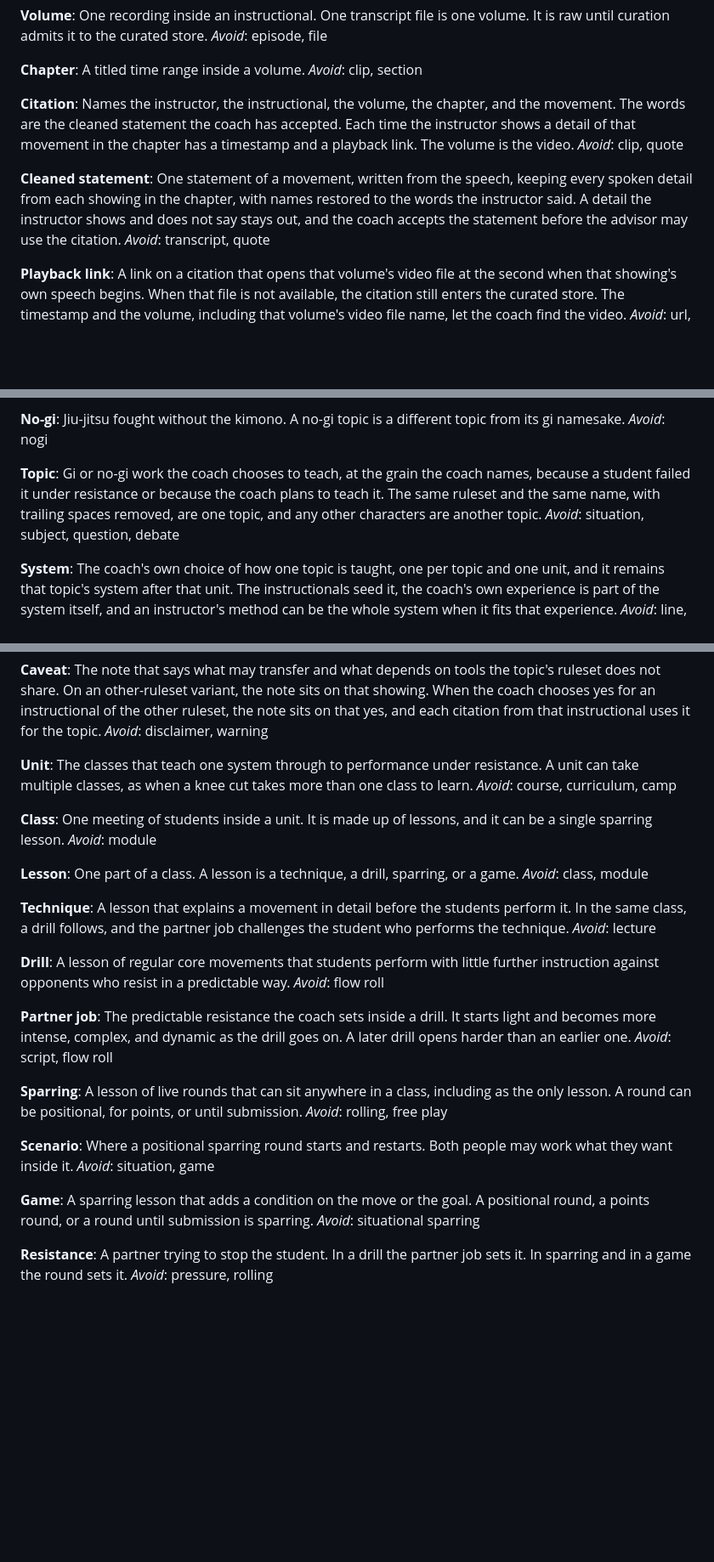
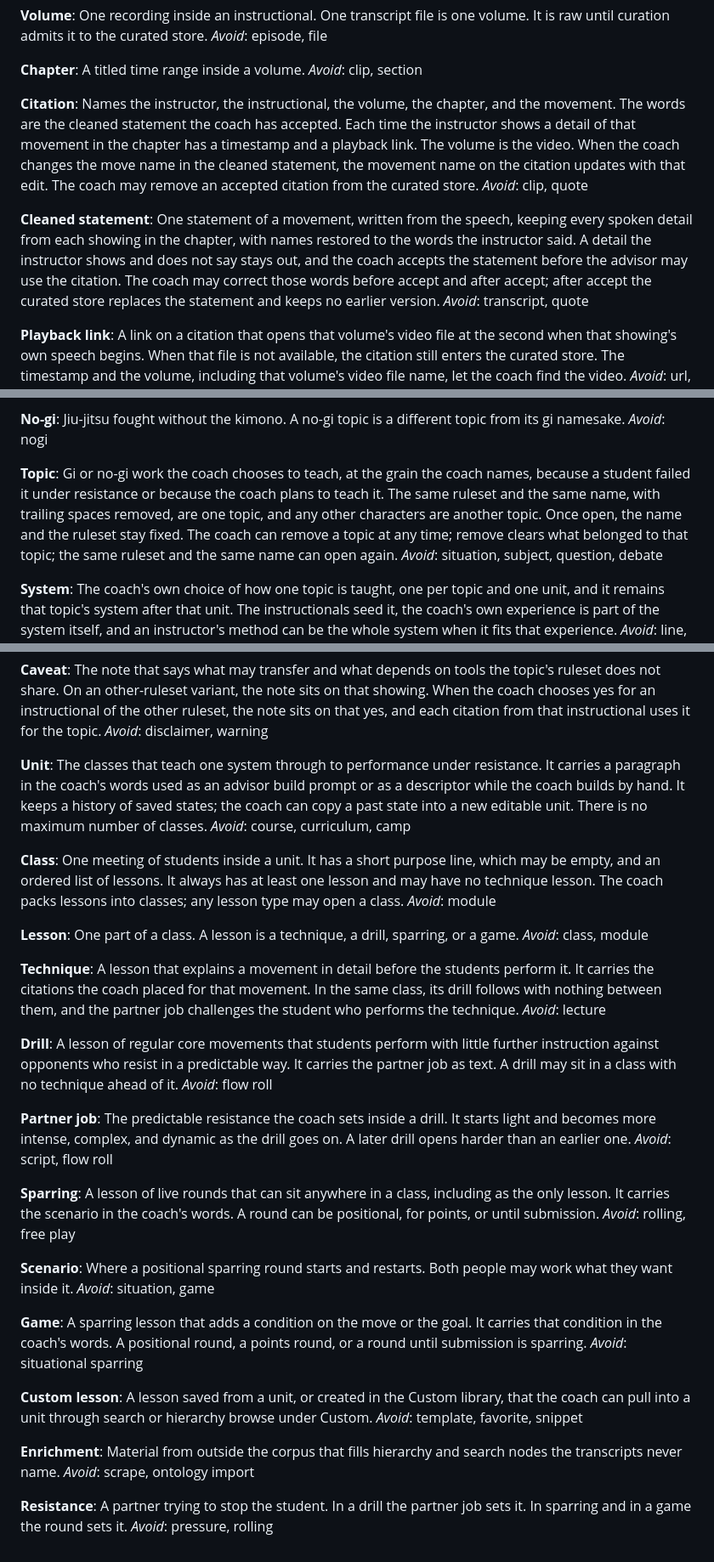
Before and after one commit to djsciman/video_transcriber_rag, a Markdown page: GLOSSARY.md, 3 parts joined by grey strips. Shown at 85% size. Drawn GitHub-style; blank space fills up the shorter version.

Commit message:
Lock unit and class language from wayfinder #9.
Unit paragraph, class purpose, lesson fields, Custom lesson, and enrichment terms match the closed class-contents decision.

```diff
--- a/GLOSSARY.md
+++ b/GLOSSARY.md
@@ -29,11 +29,11 @@ A titled time range inside a volume.
 _Avoid_: clip, section
 
 **Citation**:
-Names the instructor, the instructional, the volume, the chapter, and the movement. The words are the cleaned statement the coach has accepted. Each time the instructor shows a detail of that movement in the chapter has a timestamp and a playback link. The volume is the video.
+Names the instructor, the instructional, the volume, the chapter, and the movement. The words are the cleaned statement the coach has accepted. Each time the instructor shows a detail of that movement in the chapter has a timestamp and a playback link. The volume is the video. When the coach changes the move name in the cleaned statement, the movement name on the citation updates with that edit. The coach may remove an accepted citation from the curated store.
 _Avoid_: clip, quote
 
 **Cleaned statement**:
-One statement of a movement, written from the speech, keeping every spoken detail from each showing in the chapter, with names restored to the words the instructor said. A detail the instructor shows and does not say stays out, and the coach accepts the statement before the advisor may use the citation.
+One statement of a movement, written from the speech, keeping every spoken detail from each showing in the chapter, with names restored to the words the instructor said. A detail the instructor shows and does not say stays out, and the coach accepts the statement before the advisor may use the citation. The coach may correct those words before accept and after accept; after accept the curated store replaces the statement and keeps no earlier version.
 _Avoid_: transcript, quote
 
 **Playback link**:
@@ -65,7 +65,7 @@ Jiu-jitsu fought without the kimono. A no-gi topic is a different topic from its
 _Avoid_: nogi
 
 **Topic**:
-Gi or no-gi work the coach chooses to teach, at the grain the coach names, because a student failed it under resistance or because the coach plans to teach it. The same ruleset and the same name, with trailing spaces removed, are one topic, and any other characters are another topic.
+Gi or no-gi work the coach chooses to teach, at the grain the coach names, because a student failed it under resistance or because the coach plans to teach it. The same ruleset and the same name, with trailing spaces removed, are one topic, and any other characters are another topic. Once open, the name and the ruleset stay fixed. The coach can remove a topic at any time; remove clears what belonged to that topic; the same ruleset and the same name can open again.
 _Avoid_: situation, subject, question, debate
 
 **System**:
@@ -93,11 +93,11 @@ The note that says what may transfer and what depends on tools the topic's rules
 _Avoid_: disclaimer, warning
 
 **Unit**:
-The classes that teach one system through to performance under resistance. A unit can take multiple classes, as when a knee cut takes more than one class to learn.
+The classes that teach one system through to performance under resistance. It carries a paragraph in the coach's words used as an advisor build prompt or as a descriptor while the coach builds by hand. It keeps a history of saved states; the coach can copy a past state into a new editable unit. There is no maximum number of classes.
 _Avoid_: course, curriculum, camp
 
 **Class**:
-One meeting of students inside a unit. It is made up of lessons, and it can be a single sparring lesson.
+One meeting of students inside a unit. It has a short purpose line, which may be empty, and an ordered list of lessons. It always has at least one lesson and may have no technique lesson. The coach packs lessons into classes; any lesson type may open a class.
 _Avoid_: module
 
 **Lesson**:
@@ -105,11 +105,11 @@ One part of a class. A lesson is a technique, a drill, sparring, or a game.
 _Avoid_: class, module
 
 **Technique**:
-A lesson that explains a movement in detail before the students perform it. In the same class, a drill follows, and the partner job challenges the student who performs the technique.
+A lesson that explains a movement in detail before the students perform it. It carries the citations the coach placed for that movement. In the same class, its drill follows with nothing between them, and the partner job challenges the student who performs the technique.
 _Avoid_: lecture
 
 **Drill**:
-A lesson of regular core movements that students perform with little further instruction against opponents who resist in a predictable way.
+A lesson of regular core movements that students perform with little further instruction against opponents who resist in a predictable way. It carries the partner job as text. A drill may sit in a class with no technique ahead of it.
 _Avoid_: flow roll
 
 **Partner job**:
@@ -117,7 +117,7 @@ The predictable resistance the coach sets inside a drill. It starts light and be
 _Avoid_: script, flow roll
 
 **Sparring**:
-A lesson of live rounds that can sit anywhere in a class, including as the only lesson. A round can be positional, for points, or until submission.
+A lesson of live rounds that can sit anywhere in a class, including as the only lesson. It carries the scenario in the coach's words. A round can be positional, for points, or until submission.
 _Avoid_: rolling, free play
 
 **Scenario**:
@@ -125,8 +125,16 @@ Where a positional sparring round starts and restarts. Both people may work what
 _Avoid_: situation, game
 
 **Game**:
-A sparring lesson that adds a condition on the move or the goal. A positional round, a points round, or a round until submission is sparring.
+A sparring lesson that adds a condition on the move or the goal. It carries that condition in the coach's words. A positional round, a points round, or a round until submission is sparring.
 _Avoid_: situational sparring
+
+**Custom lesson**:
+A lesson saved from a unit, or created in the Custom library, that the coach can pull into a unit through search or hierarchy browse under Custom.
+_Avoid_: template, favorite, snippet
+
+**Enrichment**:
+Material from outside the corpus that fills hierarchy and search nodes the transcripts never name.
+_Avoid_: scrape, ontology import
 
 **Resistance**:
 A partner trying to stop the student. In a drill the partner job sets it. In sparring and in a game the round sets it.
```
